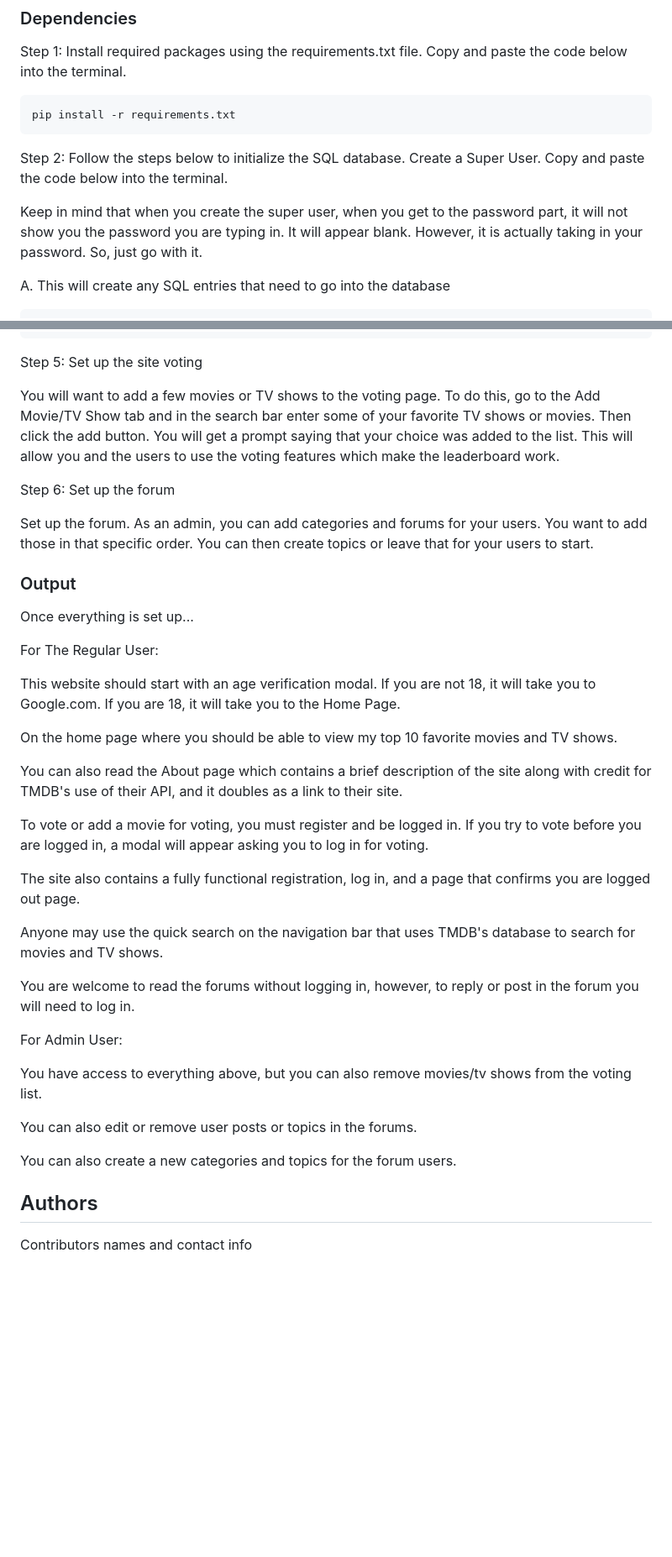
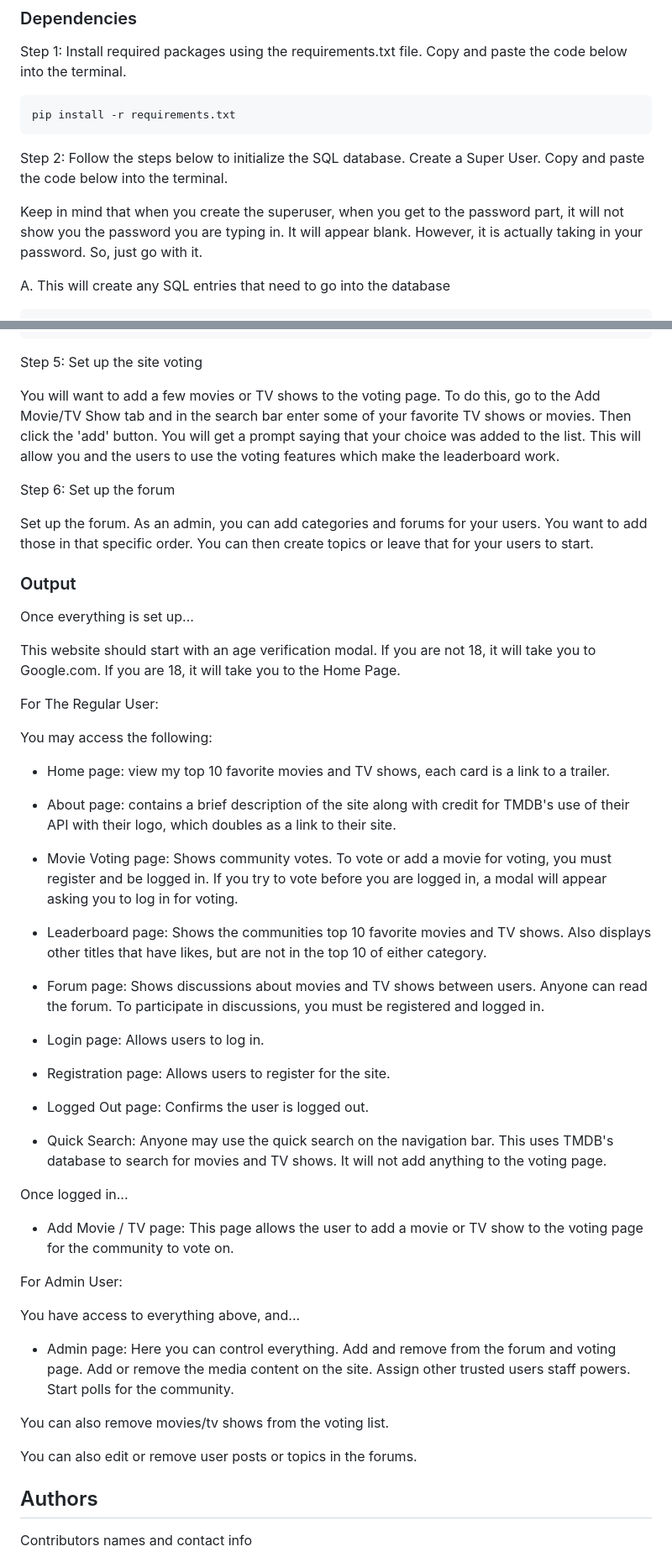
Before and after one commit to JSaumat/finalprojectJoseSaumat, a Markdown page: README.md, 2 parts joined by grey strips. Shown at 84% size. Rendered like a GitHub page; blank space fills up the shorter version.

Commit message:
Made further corrections to the README.md file for better clarity.

````diff
--- a/README.md
+++ b/README.md
@@ -25,7 +25,7 @@ pip install -r requirements.txt
 ```
 Step 2: Follow the steps below to initialize the SQL database. Create a Super User. Copy and paste the code below into the terminal.
 
-Keep in mind that when you create the super user, when you get to the password part, it will not show you
+Keep in mind that when you create the superuser, when you get to the password part, it will not show you
 the password you are typing in. It will appear blank. However, it is actually taking in your password.
 So, just go with it.
 
@@ -65,7 +65,7 @@ http://127.0.0.1:8000
 Step 5: Set up the site voting
 
 You will want to add a few movies or TV shows to the voting page. To do this, go to the Add Movie/TV Show tab and in the search bar enter
-some of your favorite TV shows or movies. Then click the add button. You will get a prompt saying that your choice was added to the list.
+some of your favorite TV shows or movies. Then click the 'add' button. You will get a prompt saying that your choice was added to the list.
 This will allow you and the users to use the voting features which make the leaderboard work.
 
 Step 6: Set up the forum
@@ -77,29 +77,44 @@ create topics or leave that for your users to start.
 
 Once everything is set up...
 
+This website should start with an age verification modal. If you are not 18, it will take you to Google.com. If you are 18, it will take you to the Home Page.
+
 For The Regular User:
 
-This website should start with an age verification modal. If you are not 18, it will take you to Google.com. If you are 18, it will take you to the Home Page.
+You may access the following:
 
-On the home page where you should be able to view my top 10 favorite movies and TV shows.
+- Home page: view my top 10 favorite movies and TV shows, each card is a link to a trailer.
 
-You can also read the About page which contains a brief description of the site along with credit for TMDB's use of their API, and it doubles as a link to their site.
+- About page: contains a brief description of the site along with credit for TMDB's use of their API with their logo, which doubles as a link to their site.
 
-To vote or add a movie for voting, you must register and be logged in. If you try to vote before you are logged in, a modal will appear asking you to log in for voting.
+- Movie Voting page: Shows community votes. To vote or add a movie for voting, you must register and be logged in. If you try to vote before you are logged in,
+a modal will appear asking you to log in for voting.
 
-The site also contains a fully functional registration, log in, and a page that confirms you are logged out page.
+- Leaderboard page: Shows the communities top 10 favorite movies and TV shows. Also displays other titles that have likes, but are not in the top 10 of either category.
 
-Anyone may use the quick search on the navigation bar that uses TMDB's database to search for movies and TV shows.
+- Forum page: Shows discussions about movies and TV shows between users. Anyone can read the forum. To participate in discussions, you must be registered and logged in.
 
-You are welcome to read the forums without logging in, however, to reply or post in the forum you will need to log in.
+- Login page: Allows users to log in.
+
+- Registration page: Allows users to register for the site.
+
+- Logged Out page: Confirms the user is logged out.
+
+- Quick Search: Anyone may use the quick search on the navigation bar. This uses TMDB's database to search for movies and TV shows. It will not add anything to the voting page.
+
+Once logged in...
+
+- Add Movie / TV page: This page allows the user to add a movie or TV show to the voting page for the community to vote on.
 
 For Admin User:
 
-You have access to everything above, but you can also remove movies/tv shows from the voting list.
+You have access to everything above, and...
+
+- Admin page: Here you can control everything. Add and remove from the forum and voting page. Add or remove the media content on the site. Assign other trusted users staff powers. Start polls for the community.
+
+You can also remove movies/tv shows from the voting list.
 
 You can also edit or remove user posts or topics in the forums.
-
-You can also create a new categories and topics for the forum users.
 
 
 ## Authors
````
